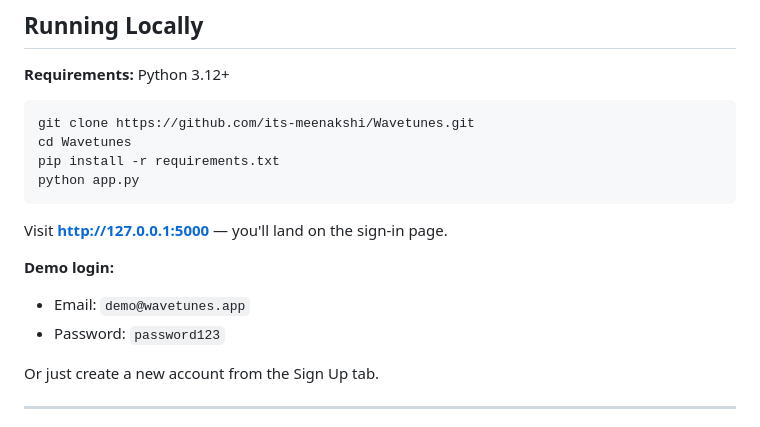
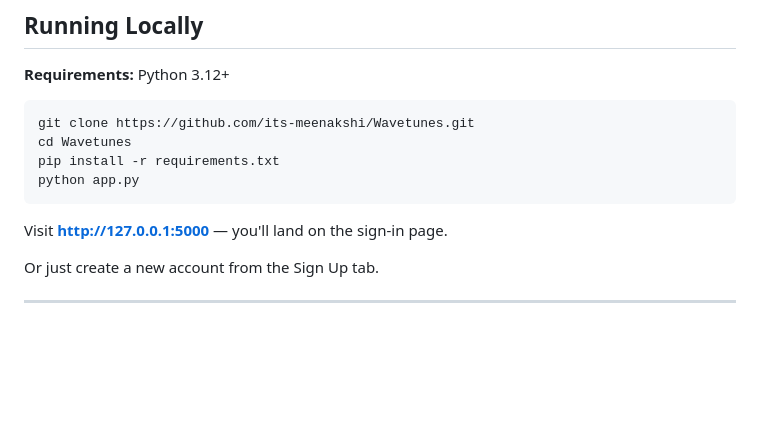
Before and after one commit to Its-meenakshi/Wavetunes, a Markdown page: README.md, the part around the change. Rendered like a GitHub page; blank space fills up the shorter version.

Commit message:
Remove demo login details from README
Removed demo login information from README.

```diff
--- a/README.md
+++ b/README.md
@@ -71,9 +71,7 @@ python app.py
 
 Visit **http://127.0.0.1:5000** — you'll land on the sign-in page.
 
-**Demo login:**
-- Email: `demo@wavetunes.app`
-- Password: `password123`
+
 
 Or just create a new account from the Sign Up tab.
 
```
